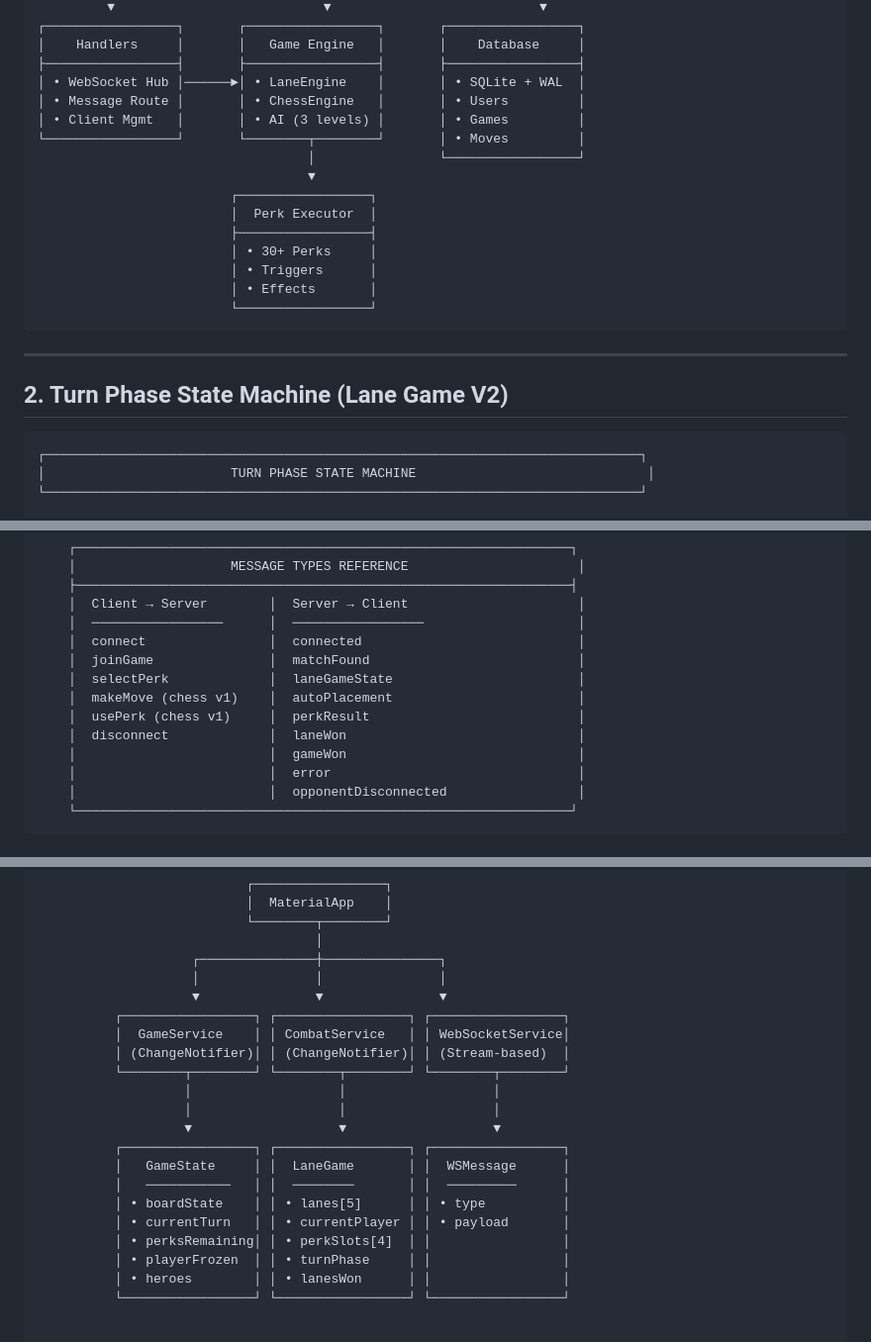
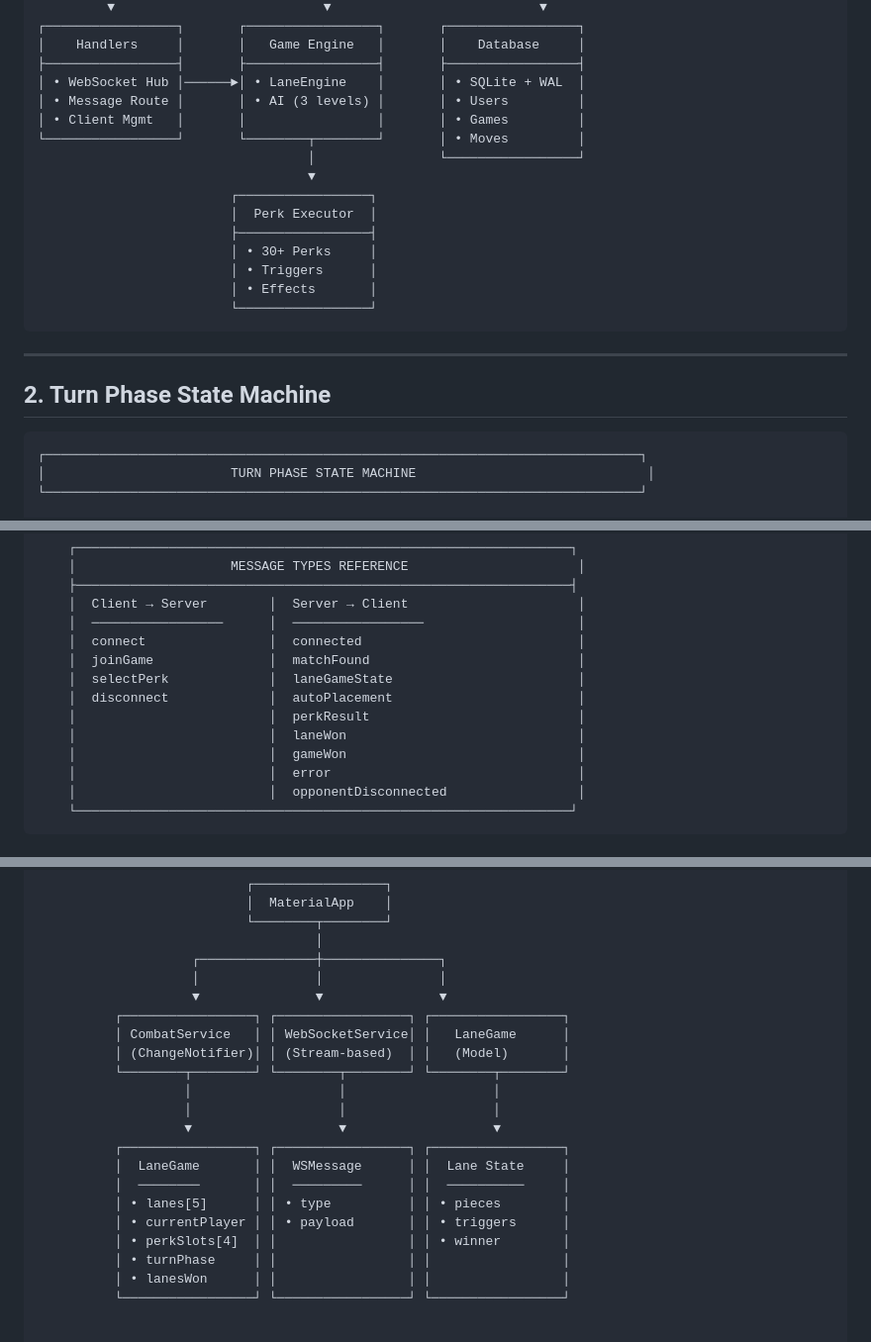
Before and after one commit to aoprisan/Chess, a Markdown page: docs/GAMEPLAY_PERKS_DIAGRAMS.md, 3 parts joined by grey strips. Shown at 99% size. Drawn GitHub-style.

````diff
--- a/docs/GAMEPLAY_PERKS_DIAGRAMS.md
+++ b/docs/GAMEPLAY_PERKS_DIAGRAMS.md
@@ -44,8 +44,8 @@ This document contains ASCII diagrams documenting the gameplay flow, perks syste
 │    Handlers     │       │   Game Engine   │       │    Database     │
 ├─────────────────┤       ├─────────────────┤       ├─────────────────┤
 │ • WebSocket Hub │──────►│ • LaneEngine    │       │ • SQLite + WAL  │
-│ • Message Route │       │ • ChessEngine   │       │ • Users         │
-│ • Client Mgmt   │       │ • AI (3 levels) │       │ • Games         │
+│ • Message Route │       │ • AI (3 levels) │       │ • Users         │
+│ • Client Mgmt   │       │                 │       │ • Games         │
 └─────────────────┘       └────────┬────────┘       │ • Moves         │
                                    │                └─────────────────┘
                                    ▼
@@ -60,7 +60,7 @@ This document contains ASCII diagrams documenting the gameplay flow, perks syste
 
 ---
 
-## 2. Turn Phase State Machine (Lane Game V2)
+## 2. Turn Phase State Machine
 
 ```
 ┌─────────────────────────────────────────────────────────────────────────────┐
@@ -206,9 +206,9 @@ This document contains ASCII diagrams documenting the gameplay flow, perks syste
     │  connect                │  connected                            │
     │  joinGame               │  matchFound                           │
     │  selectPerk             │  laneGameState                        │
-    │  makeMove (chess v1)    │  autoPlacement                        │
-    │  usePerk (chess v1)     │  perkResult                           │
-    │  disconnect             │  laneWon                              │
+    │  disconnect             │  autoPlacement                        │
+    │                         │  perkResult                           │
+    │                         │  laneWon                              │
     │                         │  gameWon                              │
     │                         │  error                                │
     │                         │  opponentDisconnected                 │
@@ -468,20 +417,20 @@ This document contains ASCII diagrams documenting the gameplay flow, perks syste
                     │               │               │
                     ▼               ▼               ▼
           ┌─────────────────┐ ┌─────────────────┐ ┌─────────────────┐
-          │  GameService    │ │ CombatService   │ │ WebSocketService│
-          │ (ChangeNotifier)│ │ (ChangeNotifier)│ │ (Stream-based)  │
+          │ CombatService   │ │ WebSocketService│ │   LaneGame      │
+          │ (ChangeNotifier)│ │ (Stream-based)  │ │   (Model)       │
           └────────┬────────┘ └────────┬────────┘ └────────┬────────┘
                    │                   │                   │
                    │                   │                   │
                    ▼                   ▼                   ▼
           ┌─────────────────┐ ┌─────────────────┐ ┌─────────────────┐
-          │   GameState     │ │  LaneGame       │ │  WSMessage      │
-          │   ───────────   │ │  ────────       │ │  ─────────      │
-          │ • boardState    │ │ • lanes[5]      │ │ • type          │
-          │ • currentTurn   │ │ • currentPlayer │ │ • payload       │
-          │ • perksRemaining│ │ • perkSlots[4]  │ │                 │
-          │ • playerFrozen  │ │ • turnPhase     │ │                 │
-          │ • heroes        │ │ • lanesWon      │ │                 │
+          │  LaneGame       │ │  WSMessage      │ │  Lane State     │
+          │  ────────       │ │  ─────────      │ │  ──────────     │
+          │ • lanes[5]      │ │ • type          │ │ • pieces        │
+          │ • currentPlayer │ │ • payload       │ │ • triggers      │
+          │ • perkSlots[4]  │ │                 │ │ • winner        │
+          │ • turnPhase     │ │                 │ │                 │
+          │ • lanesWon      │ │                 │ │                 │
           └─────────────────┘ └─────────────────┘ └─────────────────┘
 
 
````
Also changed, not shown: other parts of docs/GAMEPLAY_PERKS_DIAGRAMS.md (+10 -60 lines).
